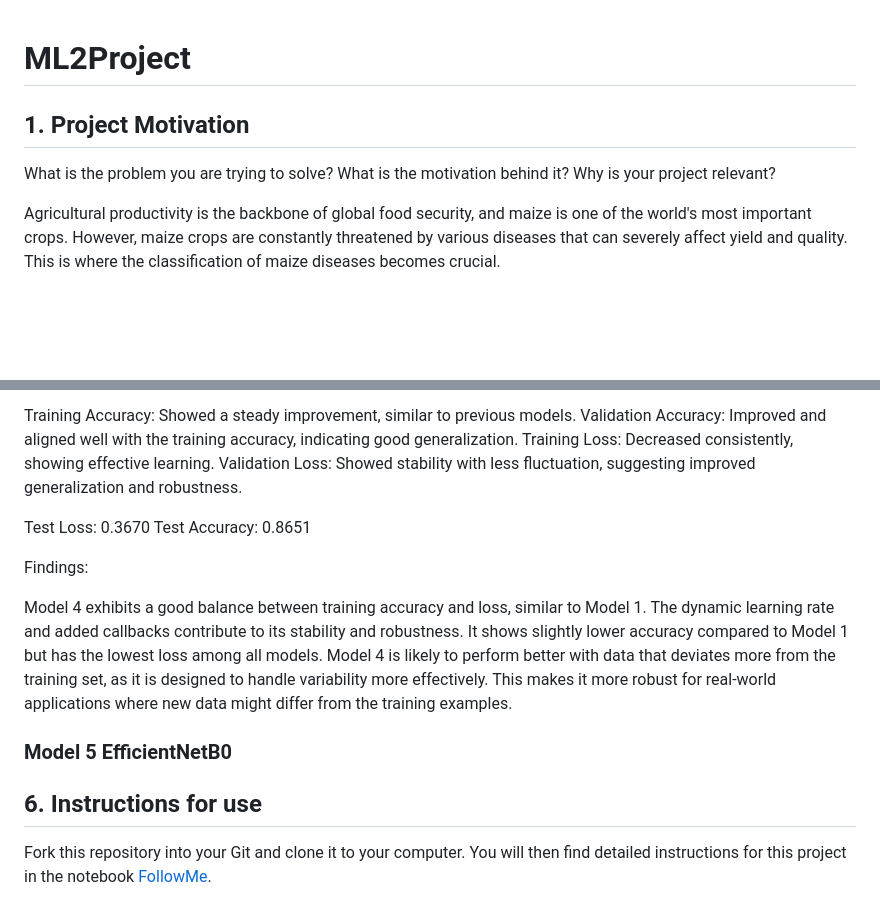
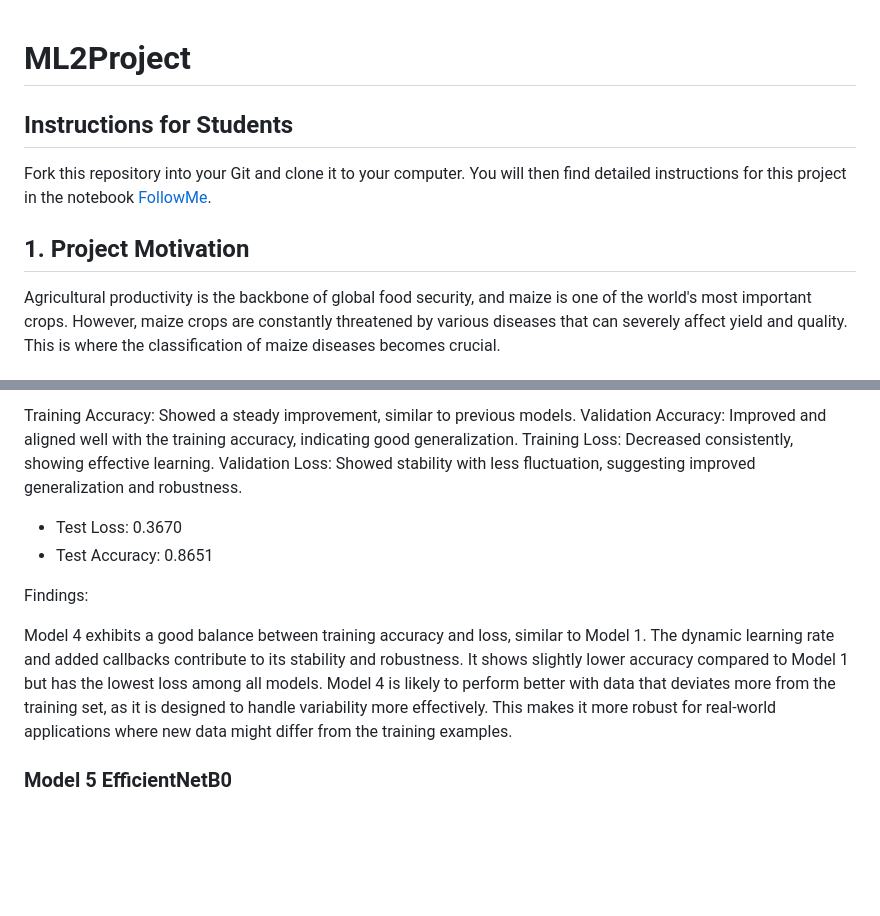
Before and after one commit to nefcheff/ML2Project, a Markdown page: README.md, 2 parts joined by grey strips. GitHub-like rendering; blank space fills up the shorter version.

```diff
--- a/README.md
+++ b/README.md
@@ -1,8 +1,8 @@
 # ML2Project
+## Instructions for Students
+Fork this repository into your Git and clone it to your computer. You will then find detailed instructions for this project in the notebook [FollowMe](FollowMe.ipynb).
 
 ## 1. Project Motivation
-
-What is the problem you are trying to solve? What is the motivation behind it? Why is your project relevant?
 
 Agricultural productivity is the backbone of global food security, and maize is one of the world's most important crops. However, maize crops are constantly threatened by various diseases that can severely affect yield and quality. This is where the classification of maize diseases becomes crucial.
 
@@ -176,15 +176,11 @@ Validation Accuracy: Improved and aligned well with the training accuracy, indic
 Training Loss: Decreased consistently, showing effective learning.
 Validation Loss: Showed stability with less fluctuation, suggesting improved generalization and robustness.
 
-Test Loss: 0.3670
-Test Accuracy: 0.8651
+* Test Loss: 0.3670
+* Test Accuracy: 0.8651
 
 Findings:
 
 Model 4 exhibits a good balance between training accuracy and loss, similar to Model 1. The dynamic learning rate and added callbacks contribute to its stability and robustness. It shows slightly lower accuracy compared to Model 1 but has the lowest loss among all models. Model 4 is likely to perform better with data that deviates more from the training set, as it is designed to handle variability more effectively. This makes it more robust for real-world applications where new data might differ from the training examples.
 
 ### Model 5 EfficientNetB0
-
-## 6. Instructions for use
-
-Fork this repository into your Git and clone it to your computer. You will then find detailed instructions for this project in the notebook [FollowMe](FollowMe.ipynb).
```
Also changed, not shown: other parts of README.md (+2 -2 lines).
